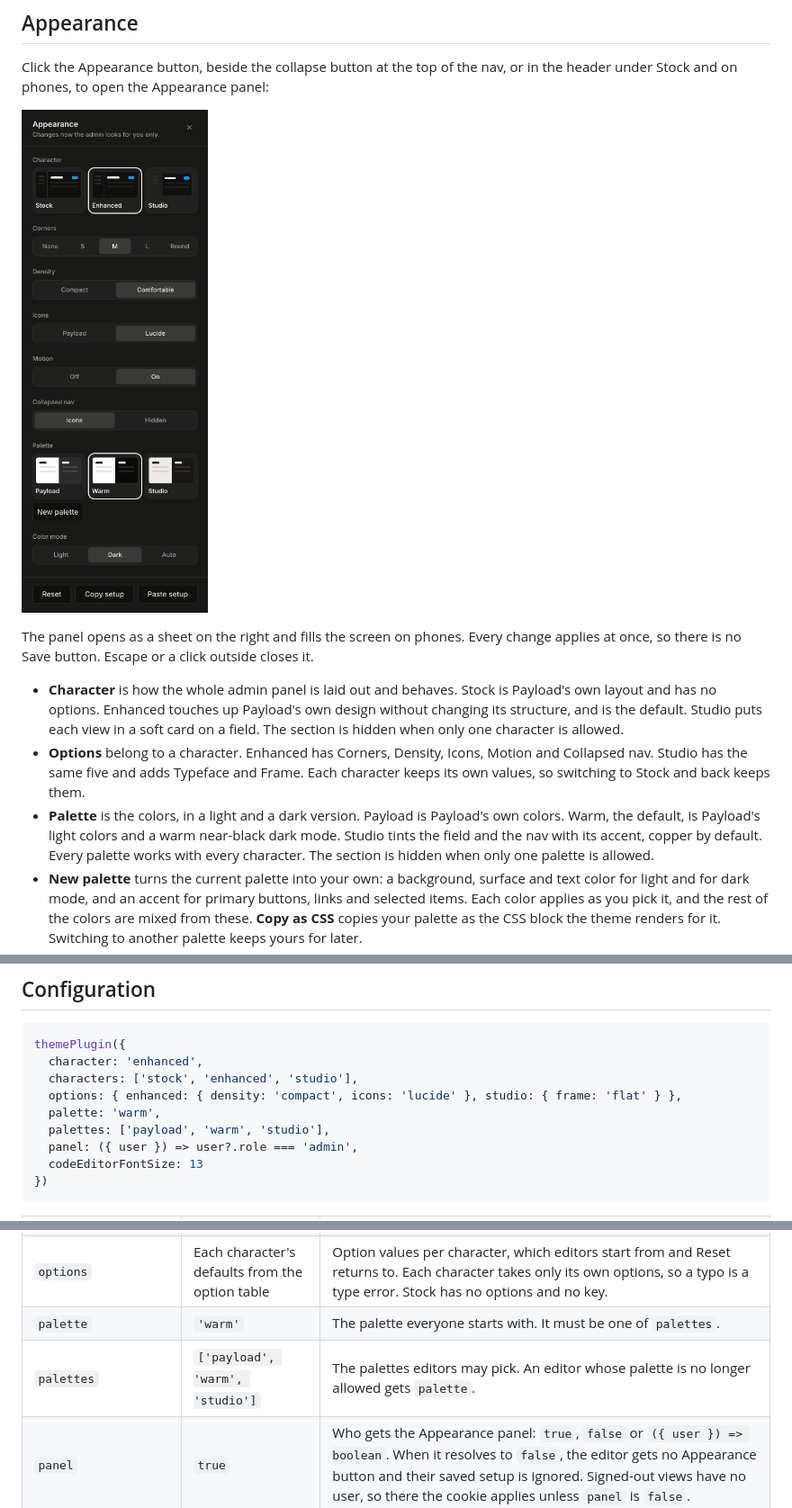
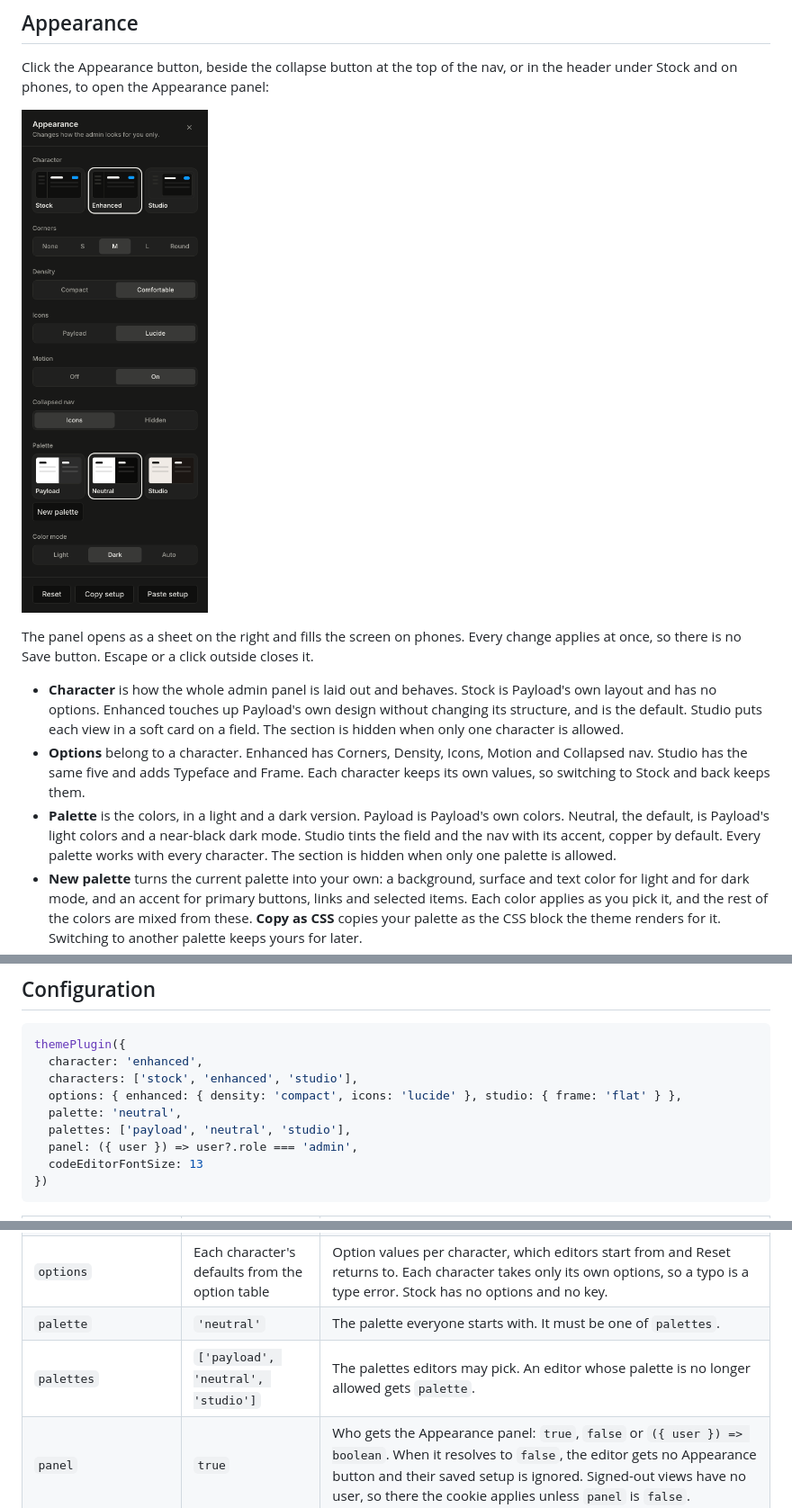
Before and after one commit to payloadpack/theme, a Markdown page: README.md, 3 parts joined by grey strips. Shown at 90% size. Rendered like a GitHub page; pictures changed too: .github/assets/appearance-dark.png.

Commit message:
refactor(palettes): rename Warm to Neutral

```diff
--- a/README.md
+++ b/README.md
@@ -67,7 +67,7 @@ The panel opens as a sheet on the right and fills the screen on phones. Every ch
 
 - **Character** is how the whole admin panel is laid out and behaves. Stock is Payload's own layout and has no options. Enhanced touches up Payload's own design without changing its structure, and is the default. Studio puts each view in a soft card on a field. The section is hidden when only one character is allowed.
 - **Options** belong to a character. Enhanced has Corners, Density, Icons, Motion and Collapsed nav. Studio has the same five and adds Typeface and Frame. Each character keeps its own values, so switching to Stock and back keeps them.
-- **Palette** is the colors, in a light and a dark version. Payload is Payload's own colors. Warm, the default, is Payload's light colors and a warm near-black dark mode. Studio tints the field and the nav with its accent, copper by default. Every palette works with every character. The section is hidden when only one palette is allowed.
+- **Palette** is the colors, in a light and a dark version. Payload is Payload's own colors. Neutral, the default, is Payload's light colors and a near-black dark mode. Studio tints the field and the nav with its accent, copper by default. Every palette works with every character. The section is hidden when only one palette is allowed.
 - **New palette** turns the current palette into your own: a background, surface and text color for light and for dark mode, and an accent for primary buttons, links and selected items. Each color applies as you pick it, and the rest of the colors are mixed from these. **Copy as CSS** copies your palette as the CSS block the theme renders for it. Switching to another palette keeps yours for later.
 - **Color mode** is Payload's own light and dark setting, the same one as Admin Theme on the account page. It is hidden when `admin.theme` is `'light'` or `'dark'`.
 - **Reset** returns to the defaults in your plugin config. It leaves the color mode alone.
@@ -117,8 +117,8 @@ themePlugin({
   character: 'enhanced',
   characters: ['stock', 'enhanced', 'studio'],
   options: { enhanced: { density: 'compact', icons: 'lucide' }, studio: { frame: 'flat' } },
-  palette: 'warm',
-  palettes: ['payload', 'warm', 'studio'],
+  palette: 'neutral',
+  palettes: ['payload', 'neutral', 'studio'],
   panel: ({ user }) => user?.role === 'admin',
   codeEditorFontSize: 13
 })
@@ -129,8 +129,8 @@ themePlugin({
 | `character`          | `'enhanced'`                                                 | The character everyone starts with. It must be one of `characters`.                                                                                                                                                                                                  |
 | `characters`         | `['stock', 'enhanced', 'studio']`                            | The characters editors may pick. An editor whose character is no longer allowed gets `character`.                                                                                                                                                                    |
 | `options`            | Each character's defaults from the option table              | Option values per character, which editors start from and Reset returns to. Each character takes only its own options, so a typo is a type error. Stock has no options and no key.                                                                                   |
-| `palette`            | `'warm'`                                                     | The palette everyone starts with. It must be one of `palettes`.                                                                                                                                                                                                      |
-| `palettes`           | `['payload', 'warm', 'studio']`                              | The palettes editors may pick. An editor whose palette is no longer allowed gets `palette`.                                                                                                                                                                          |
+| `palette`            | `'neutral'`                                                  | The palette everyone starts with. It must be one of `palettes`.                                                                                                                                                                                                      |
+| `palettes`           | `['payload', 'neutral', 'studio']`                           | The palettes editors may pick. An editor whose palette is no longer allowed gets `palette`.                                                                                                                                                                          |
 | `panel`              | `true`                                                       | Who gets the Appearance panel: `true`, `false` or `({ user }) => boolean`. When it resolves to `false`, the editor gets no Appearance button and their saved setup is ignored. Signed-out views have no user, so there the cookie applies unless `panel` is `false`. |
 | `codeEditorFontSize` | `13`                                                         | Font size for code editors in Comfortable density. Payload's default is 11. Fields that set `admin.editorOptions.fontSize` keep their own size. `false` turns it off.                                                                                                |
 
```
Also changed, not shown: other parts of README.md (+4 -4 lines), docs/appearance.md (+9 -9 lines), .github/assets/appearance-light.png, 9 other files.
